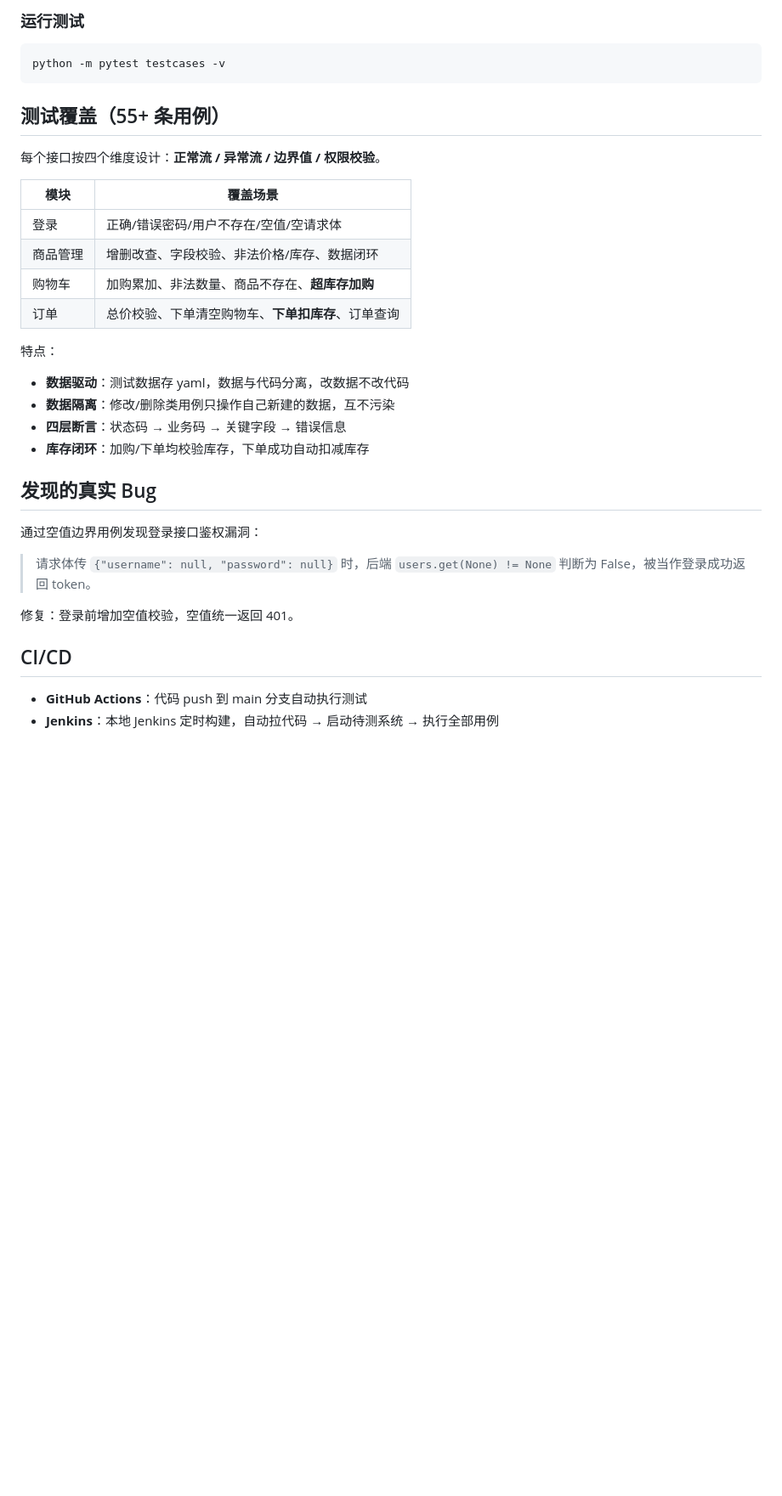
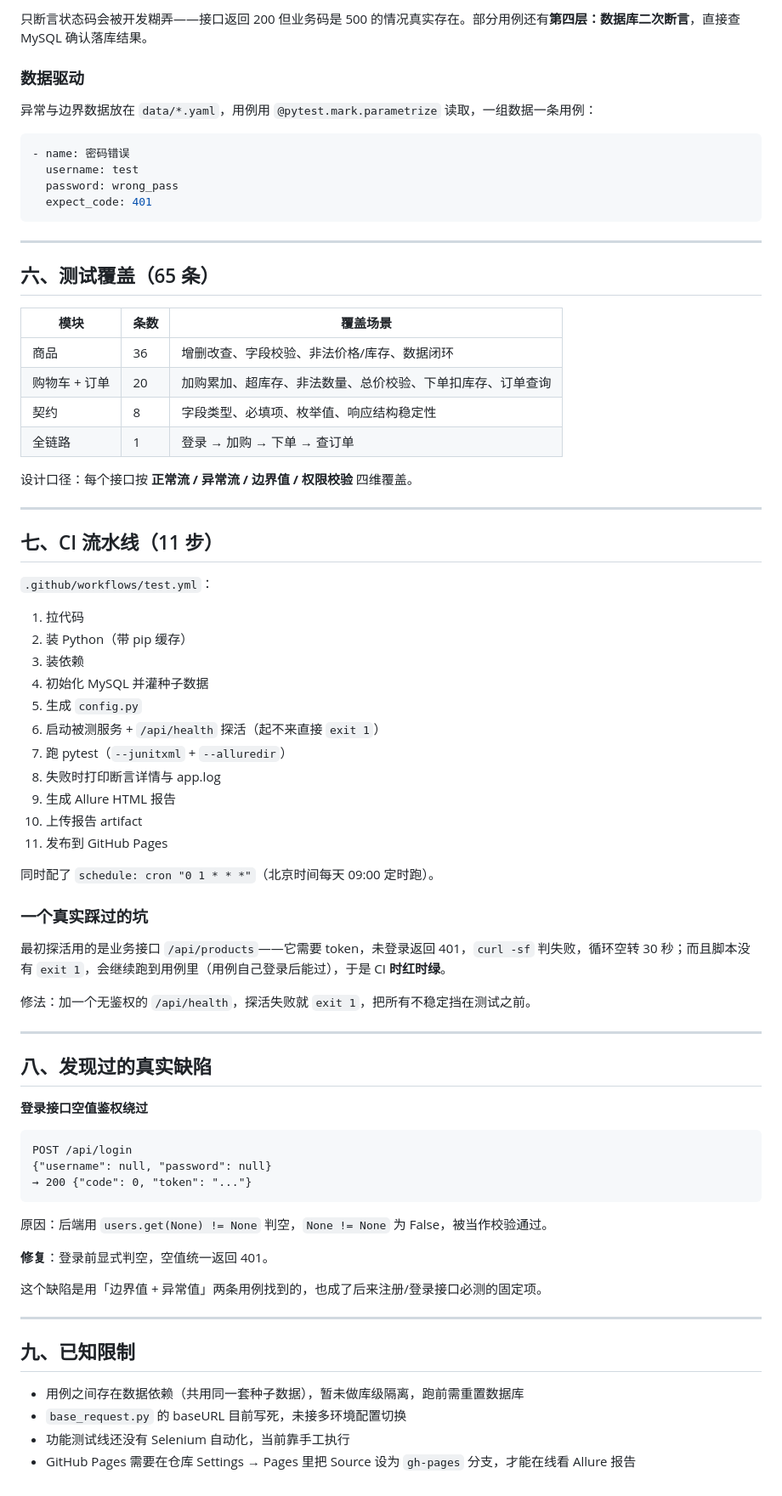
Before and after one commit to wolxl/api-frake, a Markdown page: README.md, the part around one of its changes. Shown at 85% size. Rendered like a GitHub page; blank space fills up the shorter version.

````diff
--- a/README.md
+++ b/README.md
@@ -56,38 +150,80 @@ mysql -u root -p < seed.sql
 ```
 
-### 运行测试
+只断言状态码会被开发糊弄——接口返回 200 但业务码是 500 的情况真实存在。部分用例还有**第四层：数据库二次断言**，直接查 MySQL 确认落库结果。
 
-```bash
-python -m pytest testcases -v
+### 数据驱动
+
+异常与边界数据放在 `data/*.yaml`，用例用 `@pytest.mark.parametrize` 读取，一组数据一条用例：
+
+```yaml
+- name: 密码错误
+  username: test
+  password: wrong_pass
+  expect_code: 401
 ```
 
-## 测试覆盖（55+ 条用例）
+---
 
-每个接口按四个维度设计：**正常流 / 异常流 / 边界值 / 权限校验**。
+## 六、测试覆盖（65 条）
 
-| 模块 | 覆盖场景 |
-|---|---|
-| 登录 | 正确/错误密码/用户不存在/空值/空请求体 |
-| 商品管理 | 增删改查、字段校验、非法价格/库存、数据闭环 |
-| 购物车 | 加购累加、非法数量、商品不存在、**超库存加购** |
-| 订单 | 总价校验、下单清空购物车、**下单扣库存**、订单查询 |
+| 模块 | 条数 | 覆盖场景 |
+|---|---|---|
+| 商品 | 36 | 增删改查、字段校验、非法价格/库存、数据闭环 |
+| 购物车 + 订单 | 20 | 加购累加、超库存、非法数量、总价校验、下单扣库存、订单查询 |
+| 契约 | 8 | 字段类型、必填项、枚举值、响应结构稳定性 |
+| 全链路 | 1 | 登录 → 加购 → 下单 → 查订单 |
 
-特点：
+设计口径：每个接口按 **正常流 / 异常流 / 边界值 / 权限校验** 四维覆盖。
 
-- **数据驱动**：测试数据存 yaml，数据与代码分离，改数据不改代码
-- **数据隔离**：修改/删除类用例只操作自己新建的数据，互不污染
-- **四层断言**：状态码 → 业务码 → 关键字段 → 错误信息
-- **库存闭环**：加购/下单均校验库存，下单成功自动扣减库存
+---
 
-## 发现的真实 Bug
+## 七、CI 流水线（11 步）
 
-通过空值边界用例发现登录接口鉴权漏洞：
+`.github/workflows/test.yml`：
 
-> 请求体传 `{"username": null, "password": null}` 时，后端 `users.get(None) != None` 判断为 False，被当作登录成功返回 token。
+1. 拉代码
+2. 装 Python（带 pip 缓存）
+3. 装依赖
+4. 初始化 MySQL 并灌种子数据
+5. 生成 `config.py`
+6. 启动被测服务 + `/api/health` 探活（起不来直接 `exit 1`）
+7. 跑 pytest（`--junitxml` + `--alluredir`）
+8. 失败时打印断言详情与 app.log
+9. 生成 Allure HTML 报告
+10. 上传报告 artifact
+11. 发布到 GitHub Pages
 
-修复：登录前增加空值校验，空值统一返回 401。
+同时配了 `schedule: cron "0 1 * * *"`（北京时间每天 09:00 定时跑）。
 
-## CI/CD
+### 一个真实踩过的坑
 
-- **GitHub Actions**：代码 push 到 main 分支自动执行测试
-- **Jenkins**：本地 Jenkins 定时构建，自动拉代码 → 启动待测系统 → 执行全部用例
+最初探活用的是业务接口 `/api/products`——它需要 token，未登录返回 401，`curl -sf` 判失败，循环空转 30 秒；而且脚本没有 `exit 1`，会继续跑到用例里（用例自己登录后能过），于是 CI **时红时绿**。
+
+修法：加一个无鉴权的 `/api/health`，探活失败就 `exit 1`，把所有不稳定挡在测试之前。
+
+---
+
+## 八、发现过的真实缺陷
+
+**登录接口空值鉴权绕过**
+
+```
+POST /api/login
+{"username": null, "password": null}
+→ 200 {"code": 0, "token": "..."}
+```
+
+原因：后端用 `users.get(None) != None` 判空，`None != None` 为 False，被当作校验通过。
+
+**修复**：登录前显式判空，空值统一返回 401。
+
+这个缺陷是用「边界值 + 异常值」两条用例找到的，也成了后来注册/登录接口必测的固定项。
+
+---
+
+## 九、已知限制
+
+- 用例之间存在数据依赖（共用同一套种子数据），暂未做库级隔离，跑前需重置数据库
+- `base_request.py` 的 baseURL 目前写死，未接多环境配置切换
+- 功能测试线还没有 Selenium 自动化，当前靠手工执行
+- GitHub Pages 需要在仓库 Settings → Pages 里把 Source 设为 `gh-pages` 分支，才能在线看 Allure 报告
````
Also changed, not shown: other parts of README.md (+128 -34 lines).
